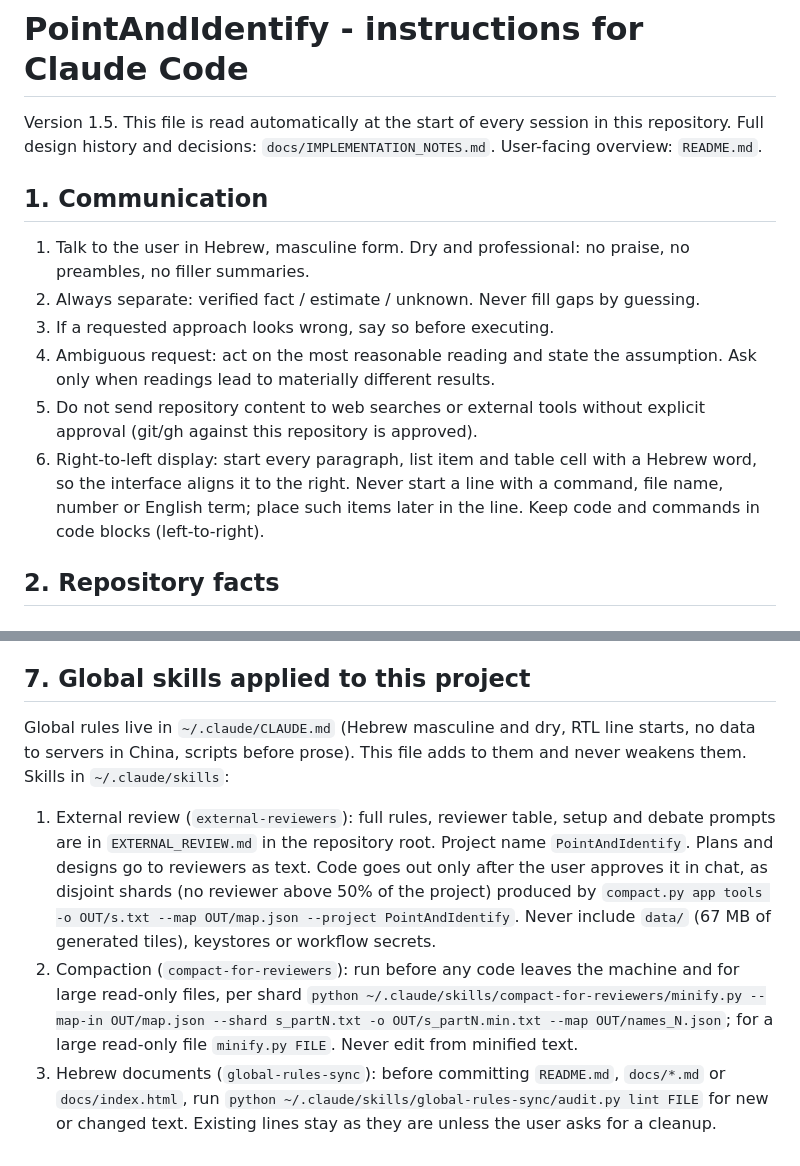
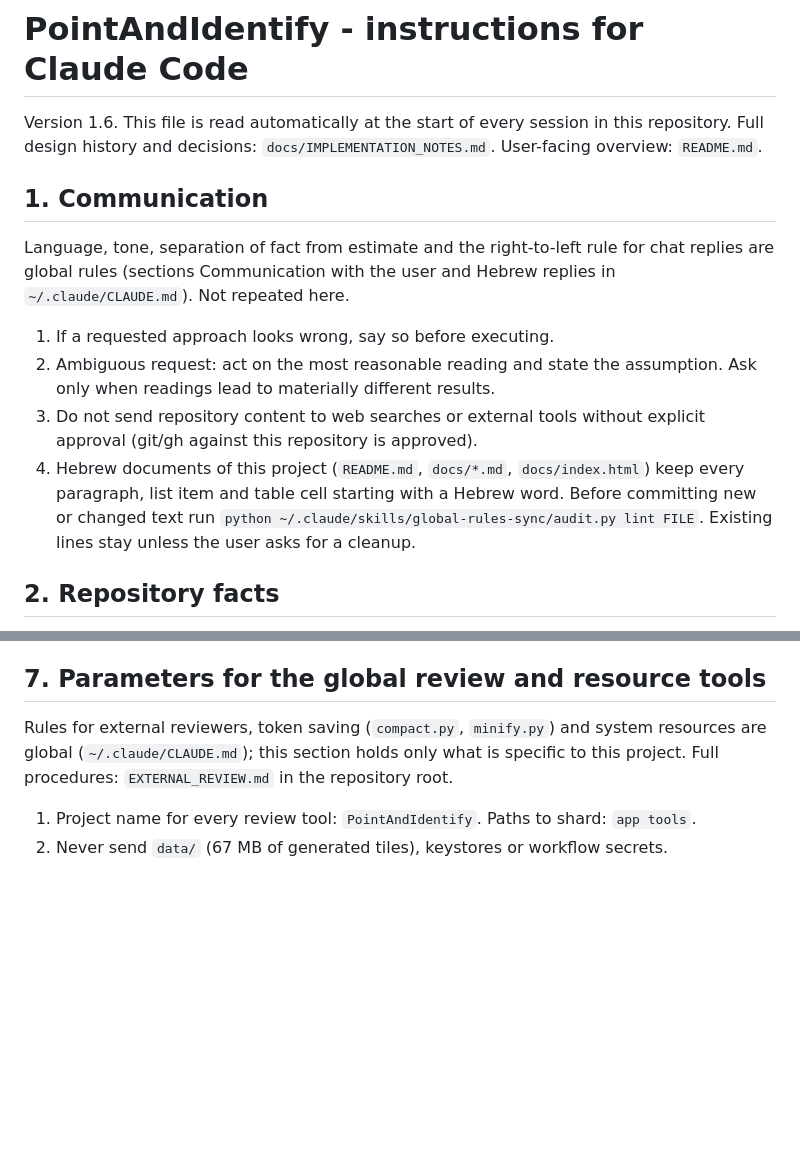
Before and after one commit to eldadgalker-dev/PointAndIdentify, a Markdown page: CLAUDE.md, 2 parts joined by grey strips. GitHub-like rendering; blank space fills up the shorter version.

Commit message:
CLAUDE.md 1.6: remove rules duplicated by the global rules, keep project parameters
Co-Authored-By: Claude Sonnet 5.5 <noreply@anthropic.com>

```diff
--- a/CLAUDE.md
+++ b/CLAUDE.md
@@ -1,16 +1,16 @@
 # PointAndIdentify - instructions for Claude Code
 
-Version 1.5. This file is read automatically at the start of every session in this repository.
+Version 1.6. This file is read automatically at the start of every session in this repository.
 Full design history and decisions: `docs/IMPLEMENTATION_NOTES.md`. User-facing overview: `README.md`.
 
 ## 1. Communication
 
-1. Talk to the user in Hebrew, masculine form. Dry and professional: no praise, no preambles, no filler summaries.
-2. Always separate: verified fact / estimate / unknown. Never fill gaps by guessing.
-3. If a requested approach looks wrong, say so before executing.
-4. Ambiguous request: act on the most reasonable reading and state the assumption. Ask only when readings lead to materially different results.
-5. Do not send repository content to web searches or external tools without explicit approval (git/gh against this repository is approved).
-6. Right-to-left display: start every paragraph, list item and table cell with a Hebrew word, so the interface aligns it to the right. Never start a line with a command, file name, number or English term; place such items later in the line. Keep code and commands in code blocks (left-to-right).
+Language, tone, separation of fact from estimate and the right-to-left rule for chat replies are global rules (sections Communication with the user and Hebrew replies in `~/.claude/CLAUDE.md`). Not repeated here.
+
+1. If a requested approach looks wrong, say so before executing.
+2. Ambiguous request: act on the most reasonable reading and state the assumption. Ask only when readings lead to materially different results.
+3. Do not send repository content to web searches or external tools without explicit approval (git/gh against this repository is approved).
+4. Hebrew documents of this project (`README.md`, `docs/*.md`, `docs/index.html`) keep every paragraph, list item and table cell starting with a Hebrew word. Before committing new or changed text run `python ~/.claude/skills/global-rules-sync/audit.py lint FILE`. Existing lines stay unless the user asks for a cleanup.
 
 ## 2. Repository facts
 
@@ -55,10 +55,9 @@ Full design history and decisions: `docs/IMPLEMENTATION_NOTES.md`. User-facing o
 3. Verify the Terrain Tiles attribution wording in `LICENSE.txt` against their attribution document.
 4. First on-device test: confirm camera, sensors, overlay, update button; fix what fails.
 
-## 7. Global skills applied to this project
+## 7. Parameters for the global review and resource tools
 
-Global rules live in `~/.claude/CLAUDE.md` (Hebrew masculine and dry, RTL line starts, no data to servers in China, scripts before prose). This file adds to them and never weakens them. Skills in `~/.claude/skills`:
+Rules for external reviewers, token saving (`compact.py`, `minify.py`) and system resources are global (`~/.claude/CLAUDE.md`); this section holds only what is specific to this project. Full procedures: `EXTERNAL_REVIEW.md` in the repository root.
 
-1. External review (`external-reviewers`): full rules, reviewer table, setup and debate prompts are in `EXTERNAL_REVIEW.md` in the repository root. Project name `PointAndIdentify`. Plans and designs go to reviewers as text. Code goes out only after the user approves it in chat, as disjoint shards (no reviewer above 50% of the project) produced by `compact.py app tools -o OUT/s.txt --map OUT/map.json --project PointAndIdentify`. Never include `data/` (67 MB of generated tiles), keystores or workflow secrets.
-2. Compaction (`compact-for-reviewers`): run before any code leaves the machine and for large read-only files, per shard `python ~/.claude/skills/compact-for-reviewers/minify.py --map-in OUT/map.json --shard s_partN.txt -o OUT/s_partN.min.txt --map OUT/names_N.json`; for a large read-only file `minify.py FILE`. Never edit from minified text.
-3. Hebrew documents (`global-rules-sync`): before committing `README.md`, `docs/*.md` or `docs/index.html`, run `python ~/.claude/skills/global-rules-sync/audit.py lint FILE` for new or changed text. Existing lines stay as they are unless the user asks for a cleanup.
+1. Project name for every review tool: `PointAndIdentify`. Paths to shard: `app tools`.
+2. Never send `data/` (67 MB of generated tiles), keystores or workflow secrets.
```
